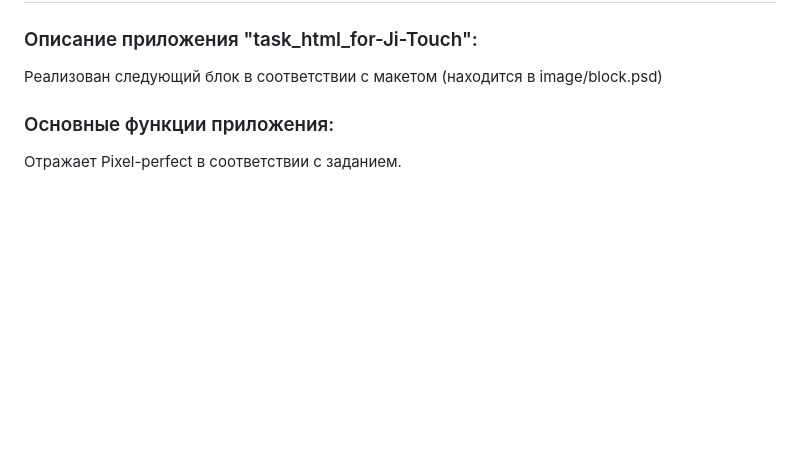
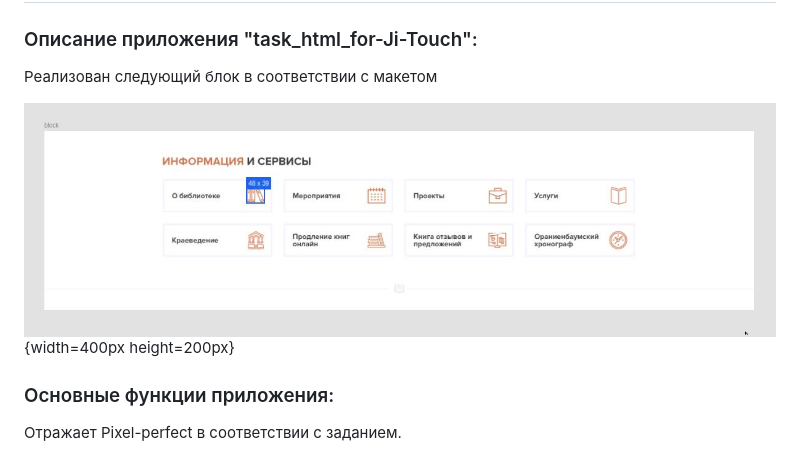
Before and after one commit to Arkadiy2907/task_html_for-ji-touch, a Markdown page: README.md, the part around the change. Drawn GitHub-style; pictures changed too: block.png (added); blank space fills up the shorter version.

```diff
--- a/README.md
+++ b/README.md
@@ -2,7 +2,9 @@
 
 ### Описание приложения "task_html_for-Ji-Touch":
 
-Реализован следующий блок в соответствии с макетом (находится в image/block.psd)
+Реализован следующий блок в соответствии с макетом
+
+![макет блока](block.png){width=400px height=200px}
 
 ### Основные функции приложения:
 
```
Also changed, not shown: 3 other files.
